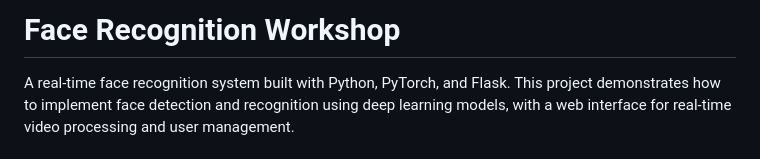
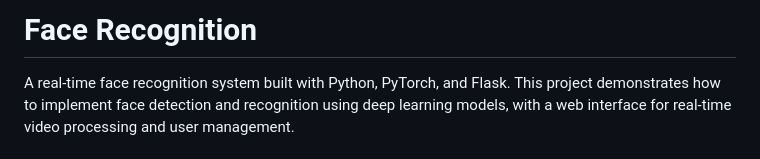
Before and after one commit to singgih111/FaceRecognition, a Markdown page: README.md, the part around the change. Rendered like a GitHub page.

Commit message:
Update README.md
Updated project title and clarified description.

```diff
--- a/README.md
+++ b/README.md
@@ -1,4 +1,4 @@
-# Face Recognition Workshop
+# Face Recognition
 
 A real-time face recognition system built with Python, PyTorch, and Flask. This project demonstrates how to implement face detection and recognition using deep learning models, with a web interface for real-time video processing and user management.
 
```
